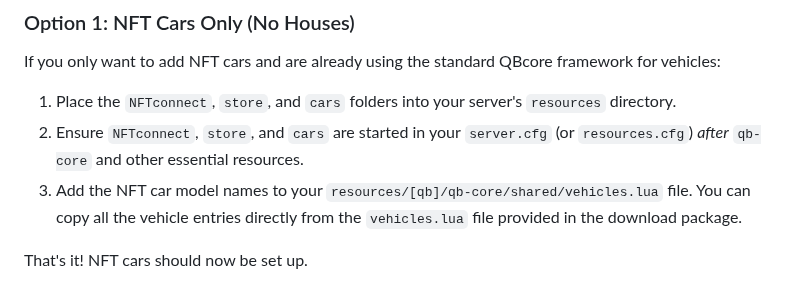
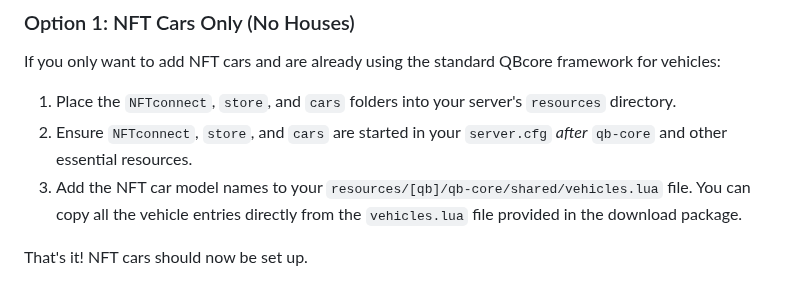
Before and after one commit to pixlygames/nftconnect, a Markdown page: README.md, the part around the change. Drawn GitHub-style.

```diff
--- a/README.md
+++ b/README.md
@@ -36,7 +36,7 @@ Choose the installation path that matches your server setup:
 If you only want to add NFT cars and are already using the standard QBcore framework for vehicles:
 
 1.  Place the `NFTconnect`, `store`, and `cars` folders into your server's `resources` directory.
-2.  Ensure `NFTconnect`, `store`, and `cars` are started in your `server.cfg` (or `resources.cfg`) *after* `qb-core` and other essential resources.
+2.  Ensure `NFTconnect`, `store`, and `cars` are started in your `server.cfg` *after* `qb-core` and other essential resources.
 3.  Add the NFT car model names to your `resources/[qb]/qb-core/shared/vehicles.lua` file. You can copy all the vehicle entries directly from the `vehicles.lua` file provided in the download package.
 
 That's it! NFT cars should now be set up.
```
